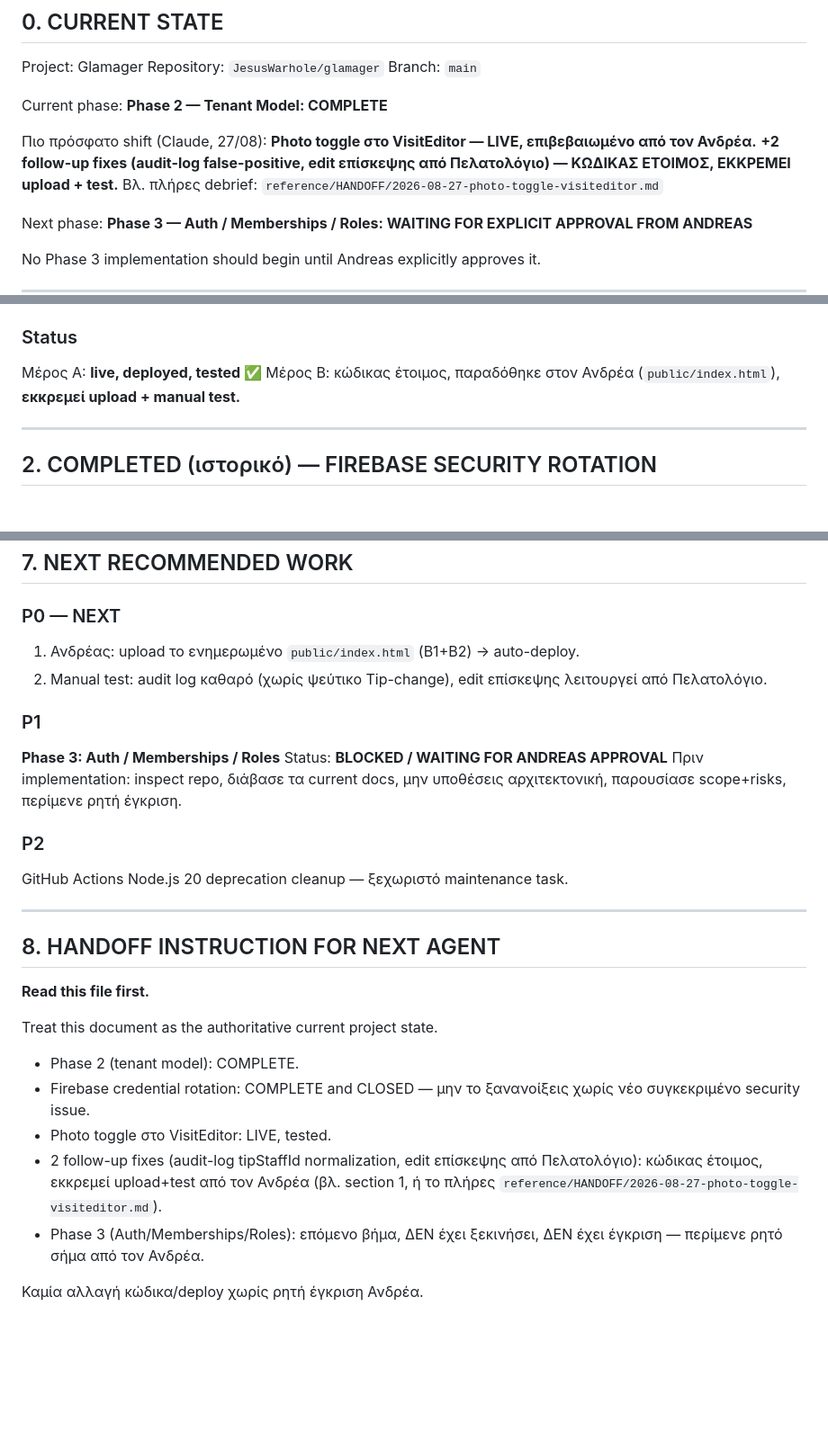
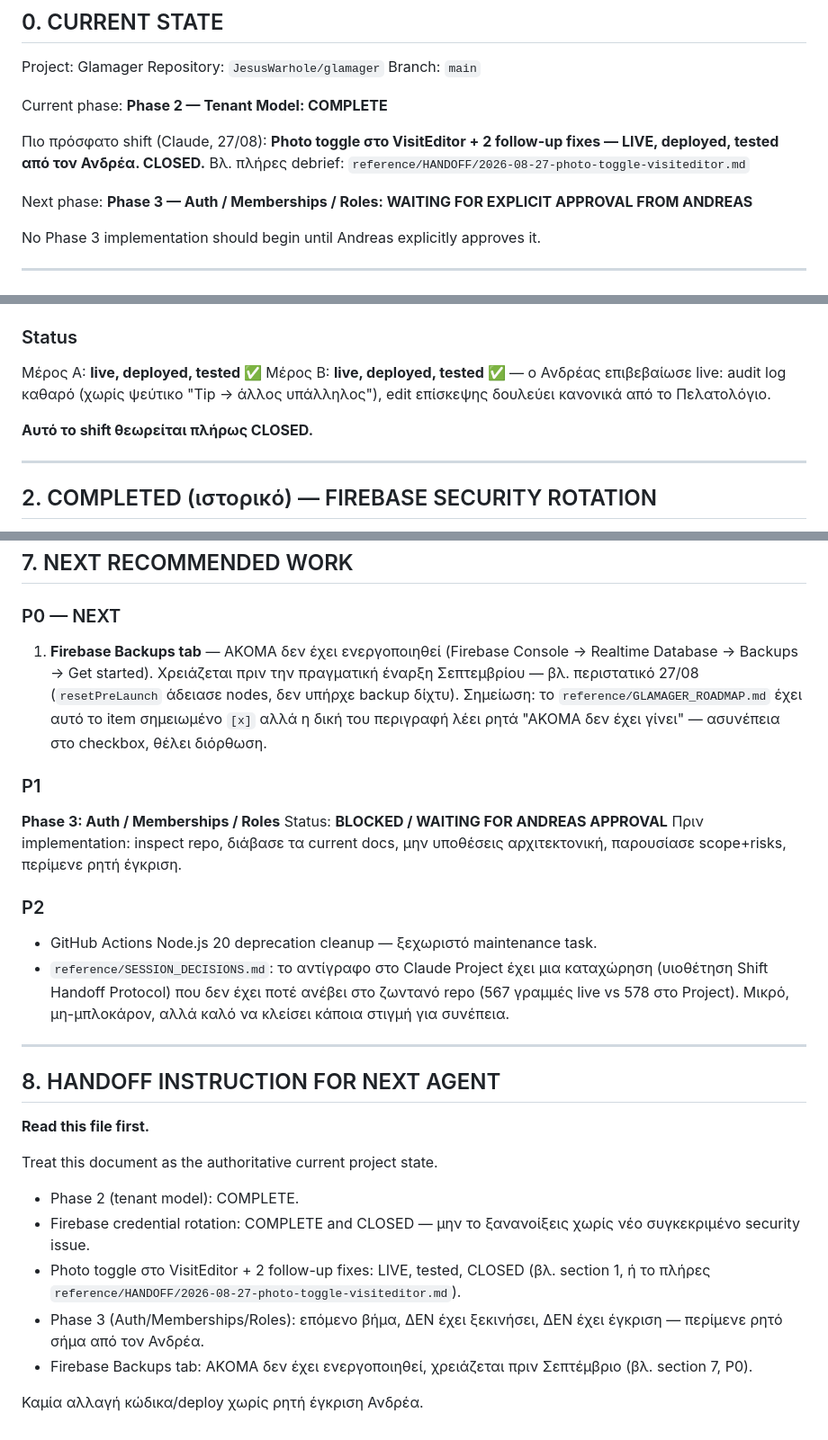
Before and after one commit to JesusWarhole/glamager, a Markdown page: reference/HANDOFF/latest.md, 3 parts joined by grey strips. Shown at 90% size. Rendered like a GitHub page; blank space fills up the shorter version.

```diff
--- a/reference/HANDOFF/latest.md
+++ b/reference/HANDOFF/latest.md
@@ -10,8 +10,7 @@ Current phase:
 **Phase 2 — Tenant Model: COMPLETE**
 
 Πιο πρόσφατο shift (Claude, 27/08):
-**Photo toggle στο VisitEditor — LIVE, επιβεβαιωμένο από τον Ανδρέα.**
-**+2 follow-up fixes (audit-log false-positive, edit επίσκεψης από Πελατολόγιο) — ΚΩΔΙΚΑΣ ΕΤΟΙΜΟΣ, ΕΚΚΡΕΜΕΙ upload + test.**
+**Photo toggle στο VisitEditor + 2 follow-up fixes — LIVE, deployed, tested από τον Ανδρέα. CLOSED.**
 Βλ. πλήρες debrief: `reference/HANDOFF/2026-08-27-photo-toggle-visiteditor.md`
 
 Next phase:
@@ -36,7 +35,9 @@ Root cause: το Firebase RTDB διαγράφει field όταν του γράφ
 
 ### Status
 Μέρος Α: **live, deployed, tested ✅**
-Μέρος Β: κώδικας έτοιμος, παραδόθηκε στον Ανδρέα (`public/index.html`), **εκκρεμεί upload + manual test.**
+Μέρος Β: **live, deployed, tested ✅** — ο Ανδρέας επιβεβαίωσε live: audit log καθαρό (χωρίς ψεύτικο "Tip → άλλος υπάλληλος"), edit επίσκεψης δουλεύει κανονικά από το Πελατολόγιο.
+
+**Αυτό το shift θεωρείται πλήρως CLOSED.**
 
 ---
 
@@ -90,8 +91,7 @@ Do not weaken or bypass these rules.
 ## 7. NEXT RECOMMENDED WORK
 
 ### P0 — NEXT
-1. Ανδρέας: upload το ενημερωμένο `public/index.html` (Β1+Β2) → auto-deploy.
-2. Manual test: audit log καθαρό (χωρίς ψεύτικο Tip-change), edit επίσκεψης λειτουργεί από Πελατολόγιο.
+1. **Firebase Backups tab** — ΑΚΟΜΑ δεν έχει ενεργοποιηθεί (Firebase Console → Realtime Database → Backups → Get started). Χρειάζεται πριν την πραγματική έναρξη Σεπτεμβρίου — βλ. περιστατικό 27/08 (`resetPreLaunch` άδειασε nodes, δεν υπήρχε backup δίχτυ). Σημείωση: το `reference/GLAMAGER_ROADMAP.md` έχει αυτό το item σημειωμένο `[x]` αλλά η δική του περιγραφή λέει ρητά "ΑΚΟΜΑ δεν έχει γίνει" — ασυνέπεια στο checkbox, θέλει διόρθωση.
 
 ### P1
 **Phase 3: Auth / Memberships / Roles**
@@ -99,7 +99,8 @@ Status: **BLOCKED / WAITING FOR ANDREAS APPROVAL**
 Πριν implementation: inspect repo, διάβασε τα current docs, μην υποθέσεις αρχιτεκτονική, παρουσίασε scope+risks, περίμενε ρητή έγκριση.
 
 ### P2
-GitHub Actions Node.js 20 deprecation cleanup — ξεχωριστό maintenance task.
+- GitHub Actions Node.js 20 deprecation cleanup — ξεχωριστό maintenance task.
+- `reference/SESSION_DECISIONS.md`: το αντίγραφο στο Claude Project έχει μια καταχώρηση (υιοθέτηση Shift Handoff Protocol) που δεν έχει ποτέ ανέβει στο ζωντανό repo (567 γραμμές live vs 578 στο Project). Μικρό, μη-μπλοκάρον, αλλά καλό να κλείσει κάποια στιγμή για συνέπεια.
 
 ---
 
@@ -111,8 +112,8 @@ Treat this document as the authoritative current project state.
 
 - Phase 2 (tenant model): COMPLETE.
 - Firebase credential rotation: COMPLETE and CLOSED — μην το ξανανοίξεις χωρίς νέο συγκεκριμένο security issue.
-- Photo toggle στο VisitEditor: LIVE, tested.
-- 2 follow-up fixes (audit-log tipStaffId normalization, edit επίσκεψης από Πελατολόγιο): κώδικας έτοιμος, εκκρεμεί upload+test από τον Ανδρέα (βλ. section 1, ή το πλήρες `reference/HANDOFF/2026-08-27-photo-toggle-visiteditor.md`).
+- Photo toggle στο VisitEditor + 2 follow-up fixes: LIVE, tested, CLOSED (βλ. section 1, ή το πλήρες `reference/HANDOFF/2026-08-27-photo-toggle-visiteditor.md`).
 - Phase 3 (Auth/Memberships/Roles): επόμενο βήμα, ΔΕΝ έχει ξεκινήσει, ΔΕΝ έχει έγκριση — περίμενε ρητό σήμα από τον Ανδρέα.
+- Firebase Backups tab: ΑΚΟΜΑ δεν έχει ενεργοποιηθεί, χρειάζεται πριν Σεπτέμβριο (βλ. section 7, P0).
 
 Καμία αλλαγή κώδικα/deploy χωρίς ρητή έγκριση Ανδρέα.
```
Also changed, not shown: other parts of reference/HANDOFF/latest.md (+1 -1 lines).
